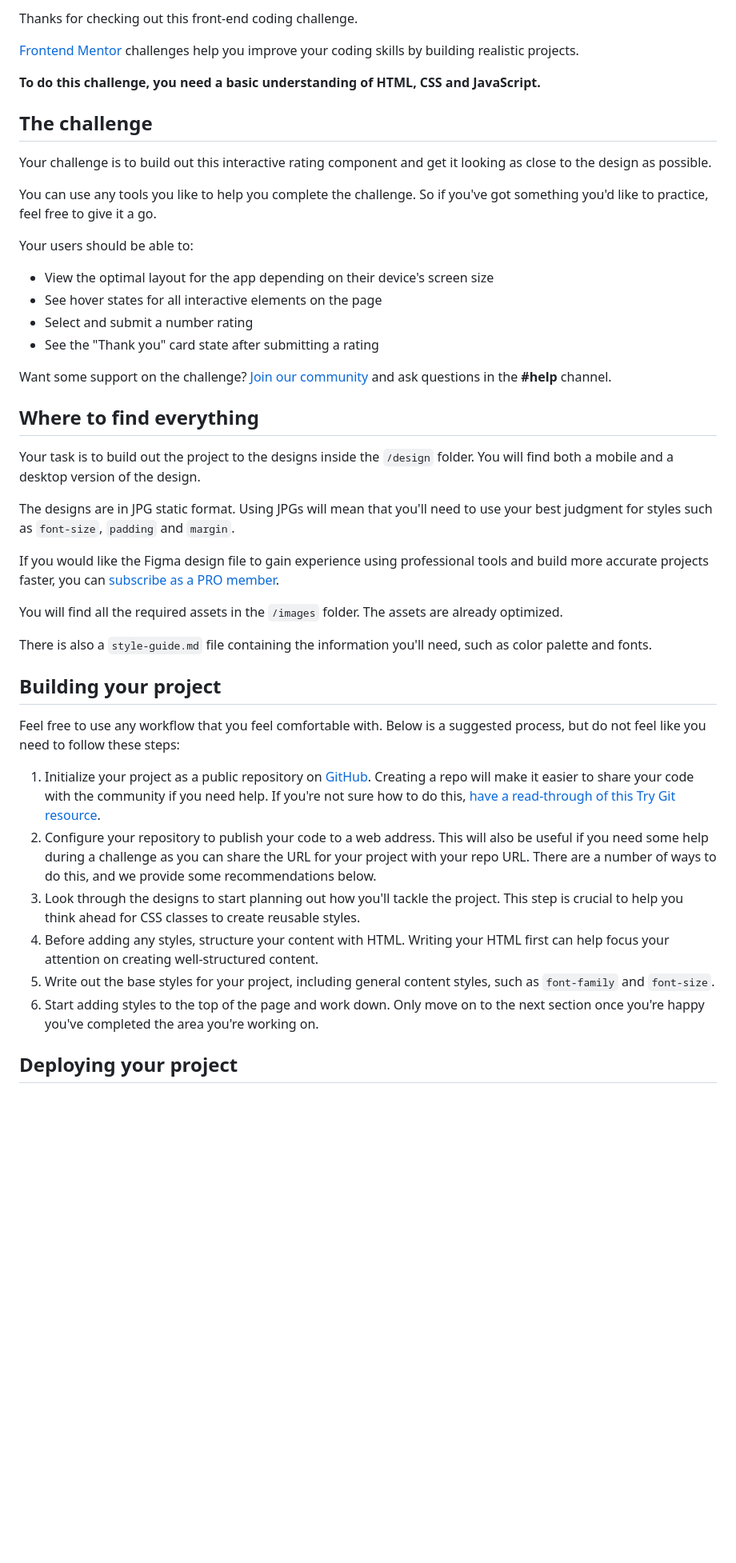
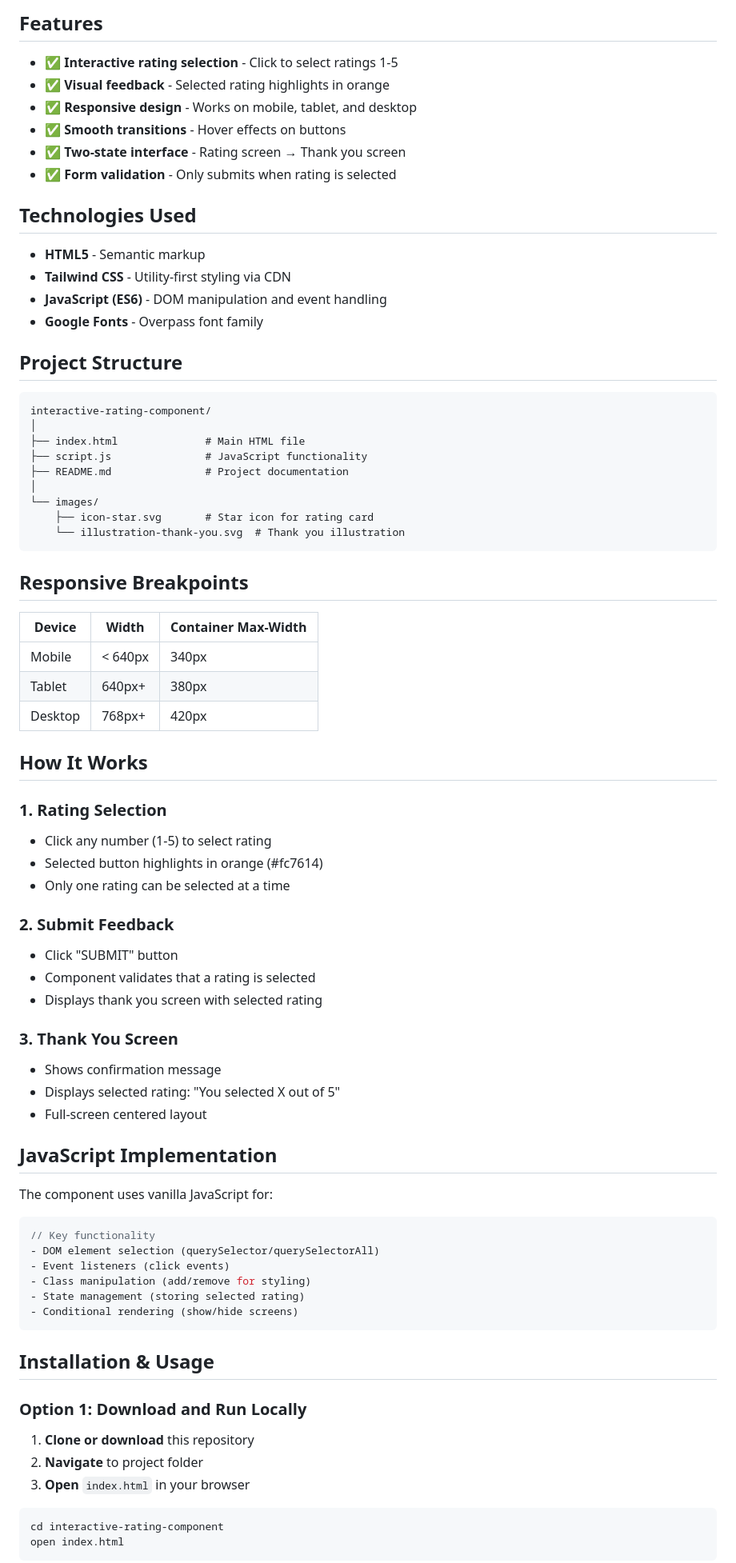
Before and after one commit to Max-Mendes91/interactive-rating-card, a Markdown page: README.md, the part around one of its changes. Shown at 80% size. Drawn GitHub-style; blank space fills up the shorter version.

````diff
--- a/README.md
+++ b/README.md
@@ -6,47 +6,82 @@
 
-Thanks for checking out this front-end coding challenge.
+## Features
 
-[Frontend Mentor](https://www.frontendmentor.io) challenges help you improve your coding skills by building realistic projects.
+- ✅ **Interactive rating selection** - Click to select ratings 1-5
+- ✅ **Visual feedback** - Selected rating highlights in orange
+- ✅ **Responsive design** - Works on mobile, tablet, and desktop
+- ✅ **Smooth transitions** - Hover effects on buttons
+- ✅ **Two-state interface** - Rating screen → Thank you screen
+- ✅ **Form validation** - Only submits when rating is selected
 
-**To do this challenge, you need a basic understanding of HTML, CSS and JavaScript.**
+## Technologies Used
 
-## The challenge
+- **HTML5** - Semantic markup
+- **Tailwind CSS** - Utility-first styling via CDN
+- **JavaScript (ES6)** - DOM manipulation and event handling
+- **Google Fonts** - Overpass font family
 
-Your challenge is to build out this interactive rating component and get it looking as close to the design as possible.
+## Project Structure
 
-You can use any tools you like to help you complete the challenge. So if you've got something you'd like to practice, feel free to give it a go.
+```
+interactive-rating-component/
+│
+├── index.html              # Main HTML file
+├── script.js               # JavaScript functionality
+├── README.md               # Project documentation
+│
+└── images/
+    ├── icon-star.svg       # Star icon for rating card
+    └── illustration-thank-you.svg  # Thank you illustration
+```
 
-Your users should be able to:
+## Responsive Breakpoints
 
-- View the optimal layout for the app depending on their device's screen size
-- See hover states for all interactive elements on the page
-- Select and submit a number rating
-- See the "Thank you" card state after submitting a rating
+| Device  | Width   | Container Max-Width |
+| ------- | ------- | ------------------- |
+| Mobile  | < 640px | 340px               |
+| Tablet  | 640px+  | 380px               |
+| Desktop | 768px+  | 420px               |
 
-Want some support on the challenge? [Join our community](https://www.frontendmentor.io/community) and ask questions in the **#help** channel.
+## How It Works
 
-## Where to find everything
+### 1. Rating Selection
+- Click any number (1-5) to select rating
+- Selected button highlights in orange (#fc7614)
+- Only one rating can be selected at a time
 
-Your task is to build out the project to the designs inside the `/design` folder. You will find both a mobile and a desktop version of the design.
+### 2. Submit Feedback
+- Click "SUBMIT" button
+- Component validates that a rating is selected
+- Displays thank you screen with selected rating
 
-The designs are in JPG static format. Using JPGs will mean that you'll need to use your best judgment for styles such as `font-size`, `padding` and `margin`.
+### 3. Thank You Screen
+- Shows confirmation message
+- Displays selected rating: "You selected X out of 5"
+- Full-screen centered layout
 
-If you would like the Figma design file to gain experience using professional tools and build more accurate projects faster, you can [subscribe as a PRO member](https://www.frontendmentor.io/pro).
+## JavaScript Implementation
 
-You will find all the required assets in the `/images` folder. The assets are already optimized.
+The component uses vanilla JavaScript for:
 
-There is also a `style-guide.md` file containing the information you'll need, such as color palette and fonts.
+```javascript
+// Key functionality
+- DOM element selection (querySelector/querySelectorAll)
+- Event listeners (click events)
+- Class manipulation (add/remove for styling)
+- State management (storing selected rating)
+- Conditional rendering (show/hide screens)
+```
 
-## Building your project
+## Installation & Usage
 
-Feel free to use any workflow that you feel comfortable with. Below is a suggested process, but do not feel like you need to follow these steps:
+### Option 1: Download and Run Locally
 
-1. Initialize your project as a public repository on [GitHub](https://github.com/). Creating a repo will make it easier to share your code with the community if you need help. If you're not sure how to do this, [have a read-through of this Try Git resource](https://try.github.io/).
-2. Configure your repository to publish your code to a web address. This will also be useful if you need some help during a challenge as you can share the URL for your project with your repo URL. There are a number of ways to do this, and we provide some recommendations below.
-3. Look through the designs to start planning out how you'll tackle the project. This step is crucial to help you think ahead for CSS classes to create reusable styles.
-4. Before adding any styles, structure your content with HTML. Writing your HTML first can help focus your attention on creating well-structured content.
-5. Write out the base styles for your project, including general content styles, such as `font-family` and `font-size`.
-6. Start adding styles to the top of the page and work down. Only move on to the next section once you're happy you've completed the area you're working on.
+1. **Clone or download** this repository
+2. **Navigate** to project folder
+3. **Open** `index.html` in your browser
 
-## Deploying your project
+```bash
+cd interactive-rating-component
+open index.html
+```
 
````
Also changed, not shown: other parts of README.md (+77 -27 lines).
